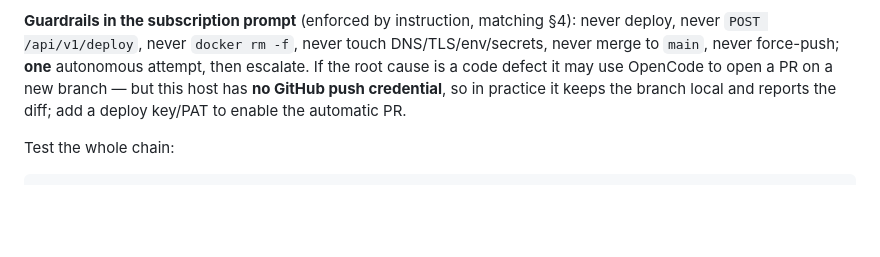
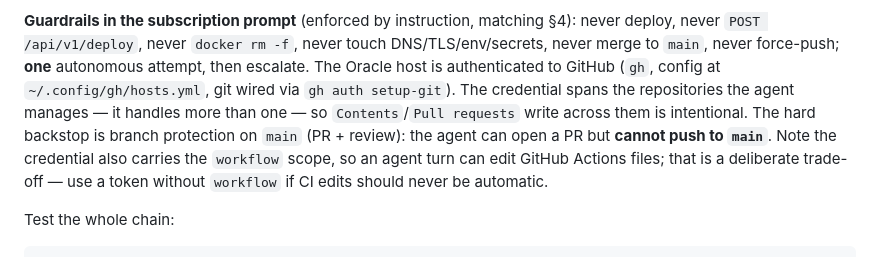
Before and after one commit to menezmethod/saucerjam, a Markdown page: docs/SRE.md, the part around the change. Drawn GitHub-style; blank space fills up the shorter version.

Commit message:
docs(sre): the agent host is authenticated to GitHub (multi-repo) (#33)
The loop can now open PRs itself. Records that the credential is intentionally
multi-repo, that branch protection on main is the hard backstop (PR-only), and
that the workflow scope lets an agent turn edit Actions files — a deliberate
trade-off.

```diff
--- a/docs/SRE.md
+++ b/docs/SRE.md
@@ -270,10 +270,15 @@ Prometheus ──▶ Alertmanager ──┬─▶ Telegram            (direct; t
 **Guardrails in the subscription prompt** (enforced by instruction, matching §4):
 never deploy, never `POST /api/v1/deploy`, never `docker rm -f`, never touch
 DNS/TLS/env/secrets, never merge to `main`, never force-push; **one** autonomous
-attempt, then escalate. If the root cause is a code defect it may use OpenCode to
-open a PR on a new branch — but this host has **no GitHub push credential**, so
-in practice it keeps the branch local and reports the diff; add a deploy key/PAT
-to enable the automatic PR.
+attempt, then escalate.
+The Oracle host is authenticated to GitHub (`gh`, config at
+`~/.config/gh/hosts.yml`, git wired via `gh auth setup-git`). The credential
+spans the repositories the agent manages — it handles more than one — so
+`Contents`/`Pull requests` write across them is intentional. The hard backstop is
+branch protection on `main` (PR + review): the agent can open a PR but **cannot
+push to `main`**. Note the credential also carries the `workflow` scope, so an
+agent turn can edit GitHub Actions files; that is a deliberate trade-off — use a
+token without `workflow` if CI edits should never be automatic.
 
 Test the whole chain:
 
```
